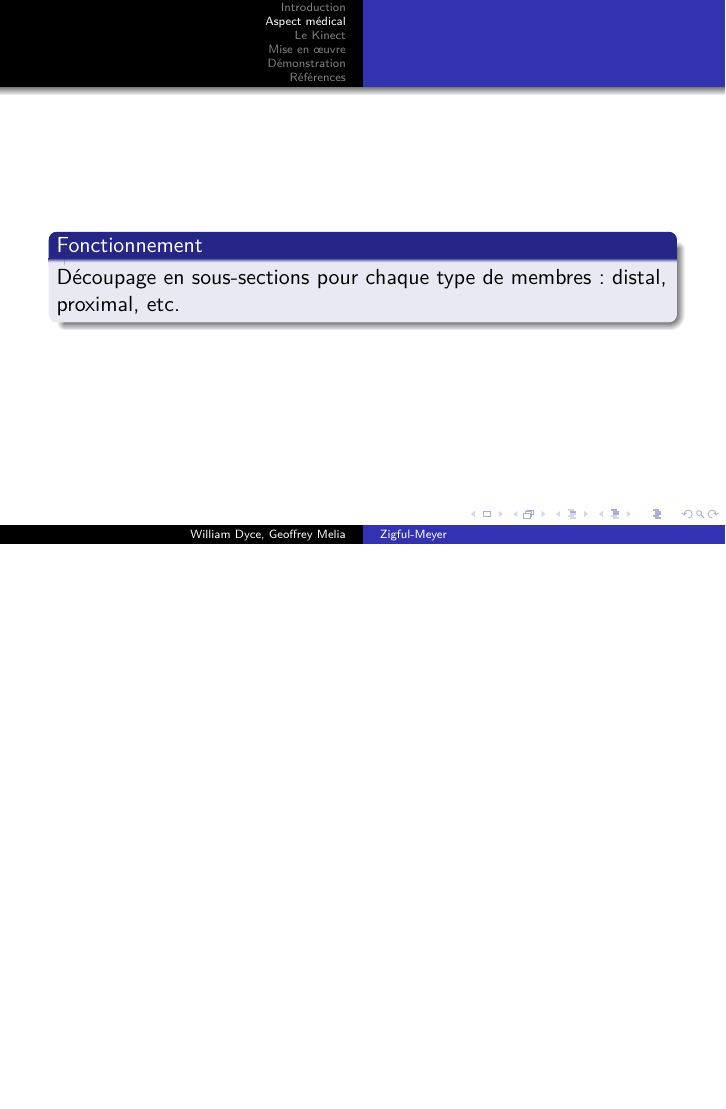
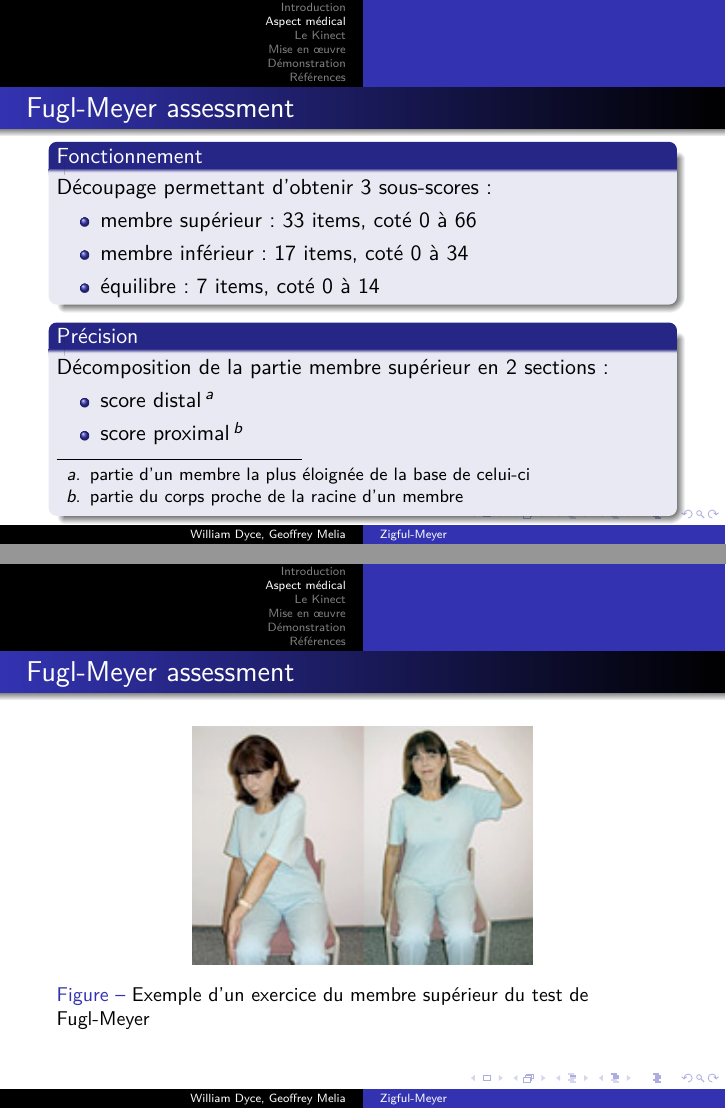
Before and after one commit to wilbefast/zigfugl-meyer, LaTeX slides (documents/presentation/presentation_ZFM.tex, which reads documents/presentation/medical.tex): page 14 of 45 before the commit and pages 14 and 15 of 47 after it, the two joined at a grey line, the shorter picture padded with empty space. Compiled offline with pdfLaTeX.

Commit message:
medical et arrangement

```diff
--- a/documents/presentation/medical.tex
+++ b/documents/presentation/medical.tex
@@ -31,8 +31,45 @@ Constitue un ensemble d'exercices dont chaque mouvement est évalué selon 1 ou
 	\end{block}
 \end{frame}
 
-\begin{frame}{}
+\begin{frame}{Fugl-Meyer assessment}
 	\begin{block}{Fonctionnement}
-		Découpage en sous-sections pour chaque type de membres : distal, proximal, etc.
+		Découpage permettant d'obtenir 3 sous-scores :
+		\begin{itemize}
+			\item membre supérieur : 33 items, coté 0 à 66
+			\item membre inférieur : 17 items, coté 0 à 34
+			\item équilibre : 7 items, coté 0 à 14
+		\end{itemize}
+	\end{block}
+	\begin{block}{Précision}
+		Décomposition de  la partie membre supérieur en 2 sections :
+		\begin{itemize}
+			\item score distal \footnote{partie d’un membre la plus éloignée de la base de celui-ci}
+			\item score proximal\footnote{partie du corps proche de la racine d’un membre}
+		\end{itemize}
 	\end{block}
 \end{frame}
+
+\begin{frame}{Fugl-Meyer assessment}
+	\begin{figure}
+	\centering
+	\includegraphics[width=6cm]{../images/fuglmeyer_example.png}
+	\caption{Exemple d’un exercice du membre supérieur du test de Fugl-Meyer}
+	\end{figure}
+\end{frame}
+
+\begin{frame}{L'avis des professionnels}
+L'échelle sensorimotrice de Fugl Meyer :
+	\begin{exampleblock}{Avantages}
+			\begin{itemize}
+			\item Constitue le "Gold Standard"
+			\item Très utilisée en recherche et dans la littérature
+		\end{itemize}
+	\end{exampleblock}
+	\begin{alertblock}{Critiques}
+			\begin{itemize}
+			\item Variabilités des résultats : imprécision des mesures, subjectivité de la notation
+			\item Faible amplitude de mesure : effet "plateau", pas représentatif des progrès
+			\item Test de déficiences et non fonctionnel
+		\end{itemize}
+	\end{alertblock}
+\end{frame}
```
Also changed, not shown: documents/presentation/introduction.tex (+3 -3 lines), documents/presentation/presentation_ZFM.tex (+6 -6 lines), documents/presentation/medical.tex (2 more changed lines).
